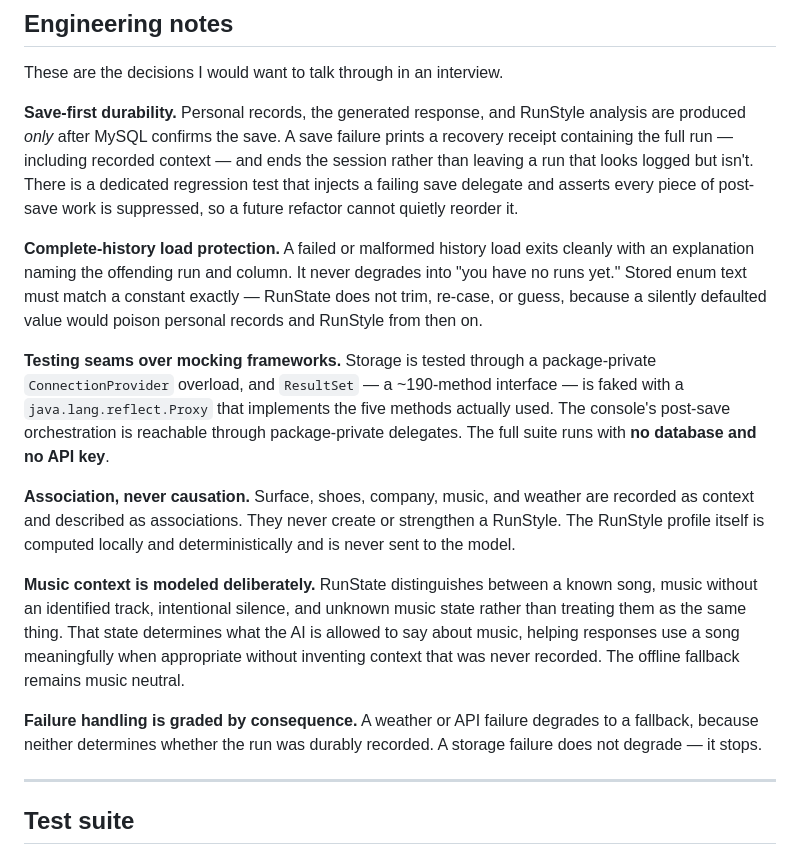
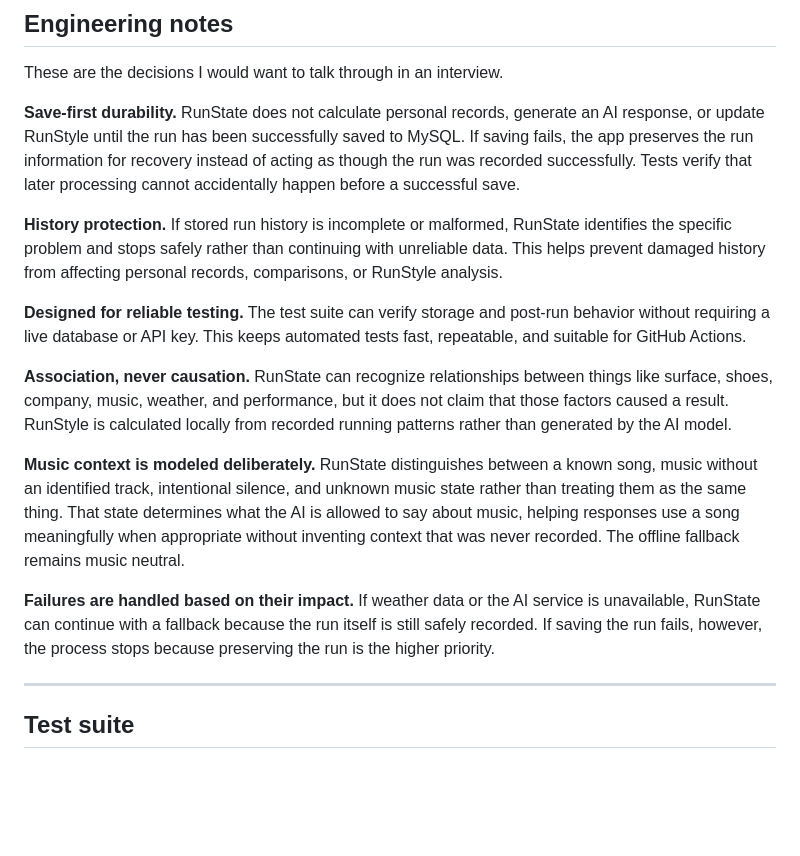
Before and after one commit to Manley-codes/RunState, a Markdown page: README.md, the part around the change. Rendered like a GitHub page; blank space fills up the shorter version.

```diff
--- a/README.md
+++ b/README.md
@@ -34,33 +34,17 @@ similar past runs, and generates a short response about it.
 
 These are the decisions I would want to talk through in an interview.
 
-**Save-first durability.** Personal records, the generated response, and RunStyle analysis are
-produced *only* after MySQL confirms the save. A save failure prints a recovery receipt containing
-the full run — including recorded context — and ends the session rather than leaving a run that
-looks logged but isn't. There is a dedicated regression test that injects a failing save delegate
-and asserts every piece of post-save work is suppressed, so a future refactor cannot quietly
-reorder it.
+**Save-first durability.** RunState does not calculate personal records, generate an AI response, or update RunStyle until the run has been successfully saved to MySQL. If saving fails, the app preserves the run information for recovery instead of acting as though the run was recorded successfully. Tests verify that later processing cannot accidentally happen before a successful save.
 
-**Complete-history load protection.** A failed or malformed history load exits cleanly with an
-explanation naming the offending run and column. It never degrades into "you have no runs yet."
-Stored enum text must match a constant exactly — RunState does not trim, re-case, or guess,
-because a silently defaulted value would poison personal records and RunStyle from then on.
+**History protection.** If stored run history is incomplete or malformed, RunState identifies the specific problem and stops safely rather than continuing with unreliable data. This helps prevent damaged history from affecting personal records, comparisons, or RunStyle analysis.
 
-**Testing seams over mocking frameworks.** Storage is tested through a package-private
-`ConnectionProvider` overload, and `ResultSet` — a ~190-method interface — is faked with a
-`java.lang.reflect.Proxy` that implements the five methods actually used. The console's post-save
-orchestration is reachable through package-private delegates. The full suite runs with **no
-database and no API key**.
+**Designed for reliable testing.** The test suite can verify storage and post-run behavior without requiring a live database or API key. This keeps automated tests fast, repeatable, and suitable for GitHub Actions.
 
-**Association, never causation.** Surface, shoes, company, music, and weather are recorded as
-context and described as associations. They never create or strengthen a RunStyle. The RunStyle
-profile itself is computed locally and deterministically and is never sent to the model.
+**Association, never causation.** RunState can recognize relationships between things like surface, shoes, company, music, weather, and performance, but it does not claim that those factors caused a result. RunStyle is calculated locally from recorded running patterns rather than generated by the AI model.
 
 **Music context is modeled deliberately.** RunState distinguishes between a known song, music without an identified track, intentional silence, and unknown music state rather than treating them as the same thing. That state determines what the AI is allowed to say about music, helping responses use a song meaningfully when appropriate without inventing context that was never recorded. The offline fallback remains music neutral.
 
-**Failure handling is graded by consequence.** A weather or API failure degrades to a fallback,
-because neither determines whether the run was durably recorded. A storage failure does not
-degrade — it stops.
+**Failures are handled based on their impact.** If weather data or the AI service is unavailable, RunState can continue with a fallback because the run itself is still safely recorded. If saving the run fails, however, the process stops because preserving the run is the higher priority.
 
 ---
 
```
